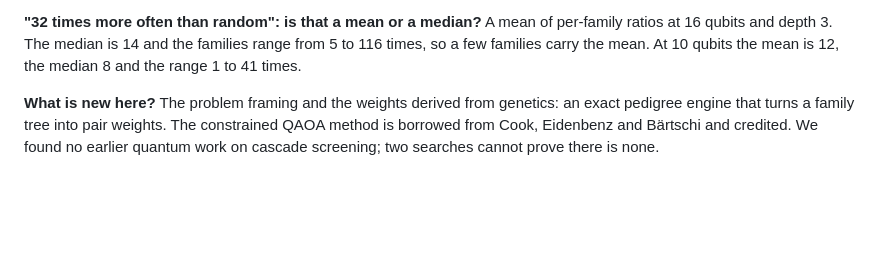
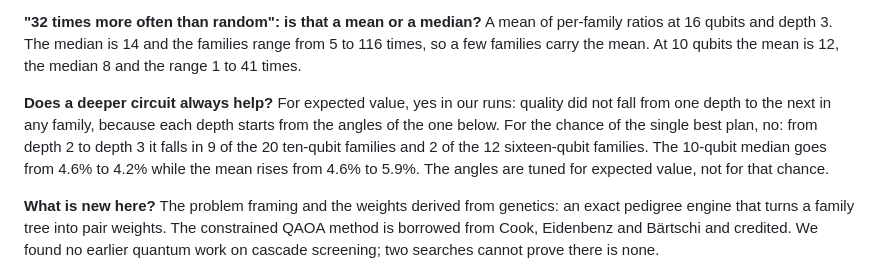
Before and after one commit to AbdulAHAD968/Qiskit-IBM, a Markdown page: DOCS/JUDGE_QA.md, the part around the change. GitHub-like rendering; blank space fills up the shorter version.

```diff
--- a/DOCS/JUDGE_QA.md
+++ b/DOCS/JUDGE_QA.md
@@ -17,6 +17,13 @@ against 0.27 and 0.24 on 16 qubits at depth 3.
 A mean of per-family ratios at 16 qubits and depth 3. The median is 14 and the families range from
 5 to 116 times, so a few families carry the mean. At 10 qubits the mean is 12, the median 8 and the
 range 1 to 41 times.
+
+**Does a deeper circuit always help?**
+For expected value, yes in our runs: quality did not fall from one depth to the next in any family,
+because each depth starts from the angles of the one below. For the chance of the single best plan,
+no: from depth 2 to depth 3 it falls in 9 of the 20 ten-qubit families and 2 of the 12 sixteen-qubit
+families. The 10-qubit median goes from 4.6% to 4.2% while the mean rises from 4.6% to 5.9%. The
+angles are tuned for expected value, not for that chance.
 
 **What is new here?**
 The problem framing and the weights derived from genetics: an exact pedigree engine that turns a
```
Also changed, not shown: DOCS/BENCHMARKS.md (+5 -0 lines), DOCS/LIMITATIONS.md (+4 -1 lines), results/figures/fig03_quality_vs_depth.png, results/figures/fig04_probability_of_best_plan.png, 4 other files.
